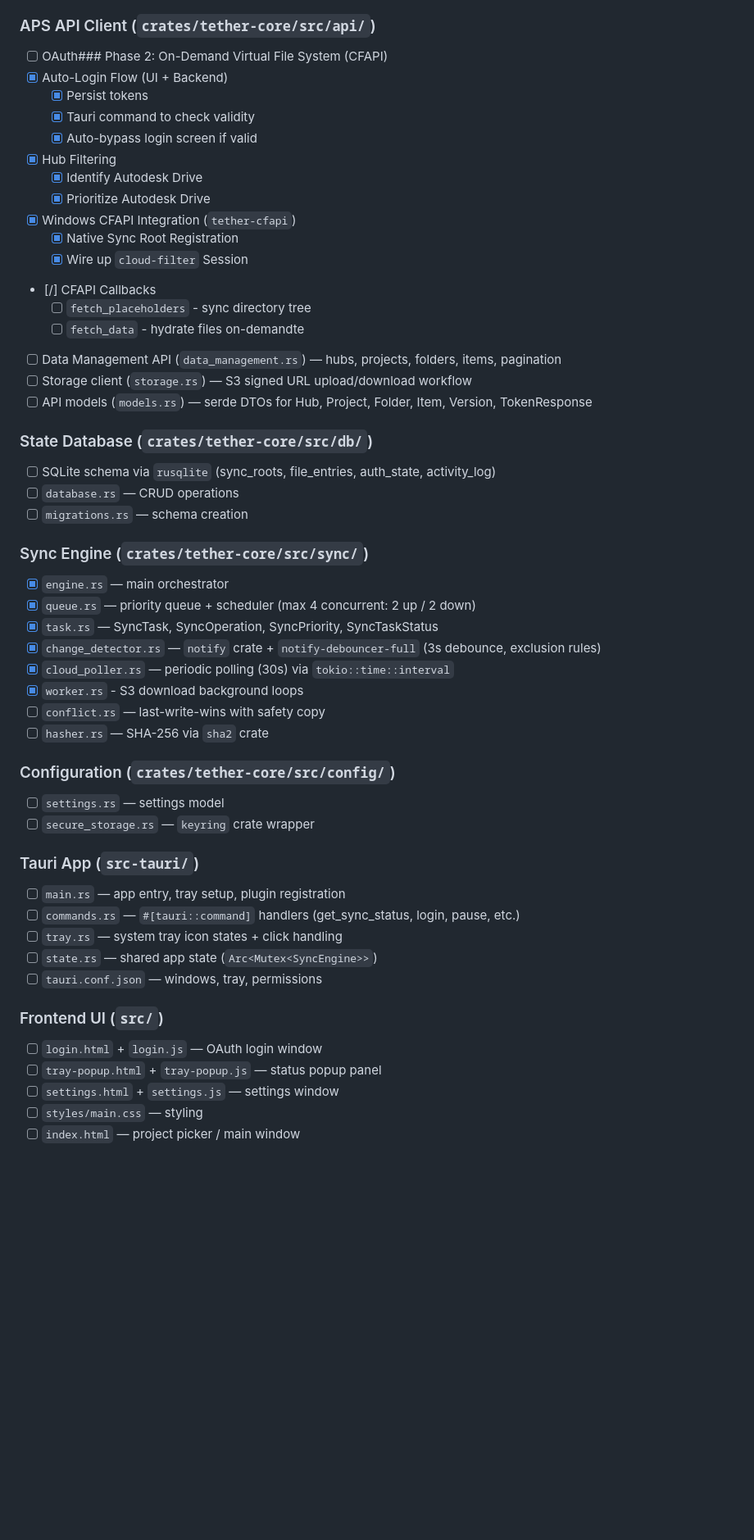
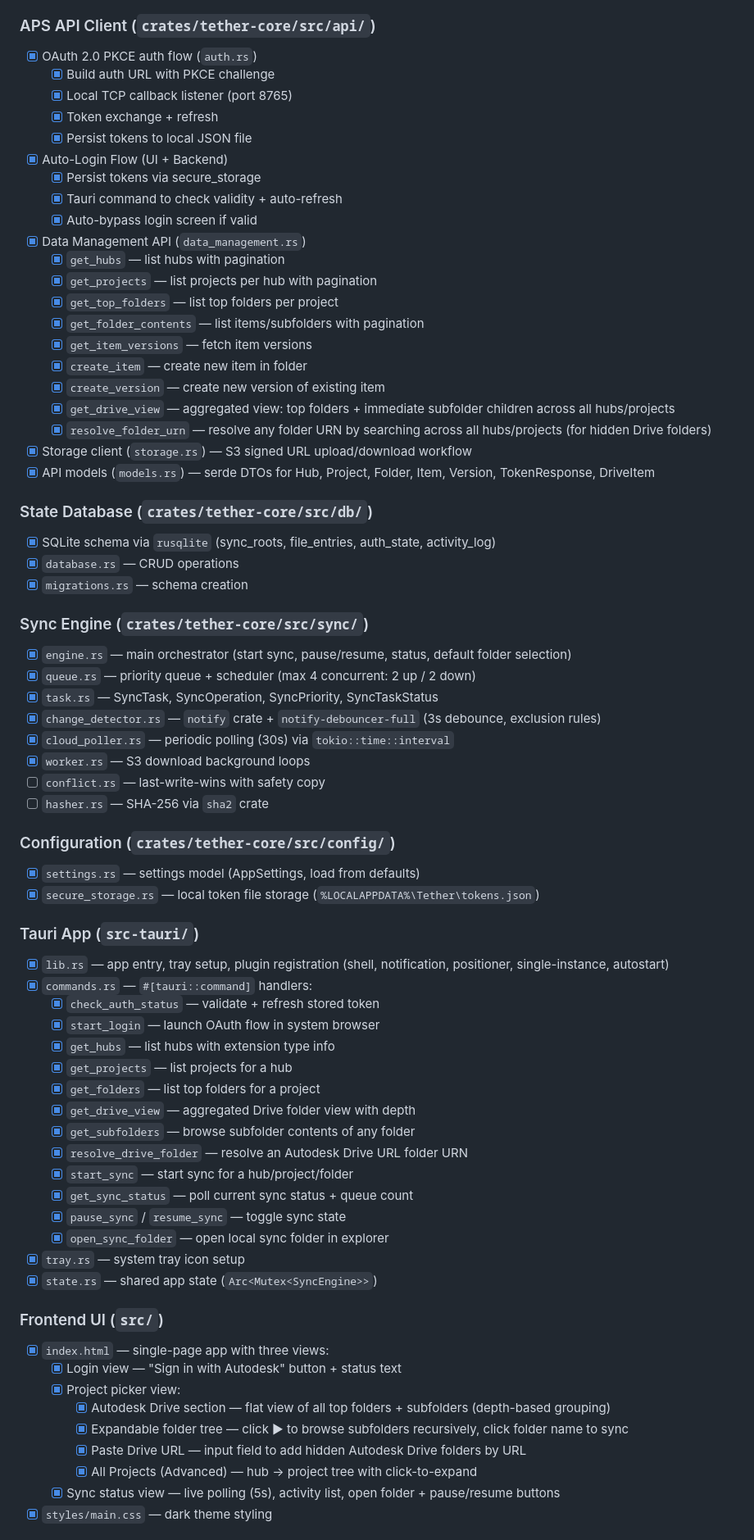
Before and after one commit to InushaDeSilva/Teather, a Markdown page: task.md, the part around one of its changes. Shown at 82% size. GitHub-like rendering; blank space fills up the shorter version.

Commit message:
feat: Complete implementation of APS API client and enhance data management features
- Finalized OAuth 2.0 PKCE authentication flow with local token persistence and auto-refresh capabilities.
- Expanded Data Management API to include comprehensive methods for managing hubs, projects, folders, and items with pagination.
- Integrated S3 signed URL upload/download workflow in the storage client.
- Updated SQLite schema and CRUD operations for the state database.
- Enhanced Tauri application with new commands for authentication, project management, and sync status.
- Improved frontend UI with a single-page app structure, including a project picker and sync status view.
- Added support for hub filtering and error logging in drive view operations.

```diff
--- a/task.md
+++ b/task.md
@@ -9,54 +9,73 @@
 - [x] Create project directory structure per handover doc §6
 
 ### APS API Client (`crates/tether-core/src/api/`)
-- [ ] OAuth### Phase 2: On-Demand Virtual File System (CFAPI)
+- [x] OAuth 2.0 PKCE auth flow (`auth.rs`)
+  - [x] Build auth URL with PKCE challenge
+  - [x] Local TCP callback listener (port 8765)
+  - [x] Token exchange + refresh
+  - [x] Persist tokens to local JSON file
 - [x] Auto-Login Flow (UI + Backend)
-  - [x] Persist tokens
-  - [x] Tauri command to check validity
+  - [x] Persist tokens via secure_storage
+  - [x] Tauri command to check validity + auto-refresh
   - [x] Auto-bypass login screen if valid
-- [x] Hub Filtering
-  - [x] Identify Autodesk Drive
-  - [x] Prioritize Autodesk Drive
-- [x] Windows CFAPI Integration (`tether-cfapi`)
-  - [x] Native Sync Root Registration
-  - [x] Wire up `cloud-filter` Session
-- [/] CFAPI Callbacks
-  - [ ] `fetch_placeholders` - sync directory tree
-  - [ ] `fetch_data` - hydrate files on-demandte
-- [ ] Data Management API (`data_management.rs`) — hubs, projects, folders, items, pagination
-- [ ] Storage client (`storage.rs`) — S3 signed URL upload/download workflow
-- [ ] API models (`models.rs`) — serde DTOs for Hub, Project, Folder, Item, Version, TokenResponse
+- [x] Data Management API (`data_management.rs`)
+  - [x] `get_hubs` — list hubs with pagination
+  - [x] `get_projects` — list projects per hub with pagination
+  - [x] `get_top_folders` — list top folders per project
+  - [x] `get_folder_contents` — list items/subfolders with pagination
+  - [x] `get_item_versions` — fetch item versions
+  - [x] `create_item` — create new item in folder
+  - [x] `create_version` — create new version of existing item
+  - [x] `get_drive_view` — aggregated view: top folders + immediate subfolder children across all hubs/projects
+  - [x] `resolve_folder_urn` — resolve any folder URN by searching across all hubs/projects (for hidden Drive folders)
+- [x] Storage client (`storage.rs`) — S3 signed URL upload/download workflow
+- [x] API models (`models.rs`) — serde DTOs for Hub, Project, Folder, Item, Version, TokenResponse, DriveItem
 
 ### State Database (`crates/tether-core/src/db/`)
-- [ ] SQLite schema via `rusqlite` (sync_roots, file_entries, auth_state, activity_log)
-- [ ] `database.rs` — CRUD operations
-- [ ] `migrations.rs` — schema creation
+- [x] SQLite schema via `rusqlite` (sync_roots, file_entries, auth_state, activity_log)
+- [x] `database.rs` — CRUD operations
+- [x] `migrations.rs` — schema creation
 
 ### Sync Engine (`crates/tether-core/src/sync/`)
-- [x] `engine.rs` — main orchestrator
+- [x] `engine.rs` — main orchestrator (start sync, pause/resume, status, default folder selection)
 - [x] `queue.rs` — priority queue + scheduler (max 4 concurrent: 2 up / 2 down)
 - [x] `task.rs` — SyncTask, SyncOperation, SyncPriority, SyncTaskStatus
 - [x] `change_detector.rs` — `notify` crate + `notify-debouncer-full` (3s debounce, exclusion rules)
 - [x] `cloud_poller.rs` — periodic polling (30s) via `tokio::time::interval`
-- [x] `worker.rs` - S3 download background loops
+- [x] `worker.rs` — S3 download background loops
 - [ ] `conflict.rs` — last-write-wins with safety copy
 - [ ] `hasher.rs` — SHA-256 via `sha2` crate
 
 ### Configuration (`crates/tether-core/src/config/`)
-- [ ] `settings.rs` — settings model
-- [ ] `secure_storage.rs` — `keyring` crate wrapper
+- [x] `settings.rs` — settings model (AppSettings, load from defaults)
+- [x] `secure_storage.rs` — local token file storage (`%LOCALAPPDATA%\Tether\tokens.json`)
 
 ### Tauri App (`src-tauri/`)
-- [ ] `main.rs` — app entry, tray setup, plugin registration
-- [ ] `commands.rs` — `#[tauri::command]` handlers (get_sync_status, login, pause, etc.)
-- [ ] `tray.rs` — system tray icon states + click handling
-- [ ] `state.rs` — shared app state (`Arc<Mutex<SyncEngine>>`)
-- [ ] `tauri.conf.json` — windows, tray, permissions
+- [x] `lib.rs` — app entry, tray setup, plugin registration (shell, notification, positioner, single-instance, autostart)
+- [x] `commands.rs` — `#[tauri::command]` handlers:
+  - [x] `check_auth_status` — validate + refresh stored token
+  - [x] `start_login` — launch OAuth flow in system browser
+  - [x] `get_hubs` — list hubs with extension type info
+  - [x] `get_projects` — list projects for a hub
+  - [x] `get_folders` — list top folders for a project
+  - [x] `get_drive_view` — aggregated Drive folder view with depth
+  - [x] `get_subfolders` — browse subfolder contents of any folder
+  - [x] `resolve_drive_folder` — resolve an Autodesk Drive URL folder URN
+  - [x] `start_sync` — start sync for a hub/project/folder
+  - [x] `get_sync_status` — poll current sync status + queue count
+  - [x] `pause_sync` / `resume_sync` — toggle sync state
+  - [x] `open_sync_folder` — open local sync folder in explorer
+- [x] `tray.rs` — system tray icon setup
+- [x] `state.rs` — shared app state (`Arc<Mutex<SyncEngine>>`)
 
 ### Frontend UI (`src/`)
-- [ ] `login.html` + `login.js` — OAuth login window
-- [ ] `tray-popup.html` + `tray-popup.js` — status popup panel
-- [ ] `settings.html` + `settings.js` — settings window
-- [ ] `styles/main.css` — styling
-- [ ] `index.html` — project picker / main window
+- [x] `index.html` — single-page app with three views:
+  - [x] Login view — "Sign in with Autodesk" button + status text
+  - [x] Project picker view:
+    - [x] Autodesk Drive section — flat view of all top folders + subfolders (depth-based grouping)
+    - [x] Expandable folder tree — click ▶ to browse subfolders recursively, click folder name to sync
+    - [x] Paste Drive URL — input field to add hidden Autodesk Drive folders by URL
+    - [x] All Projects (Advanced) — hub → project tree with click-to-expand
+  - [x] Sync status view — live polling (5s), activity list, open folder + pause/resume buttons
+- [x] `styles/main.css` — dark theme styling
 
```
Also changed, not shown: other parts of task.md (+14 -4 lines).
